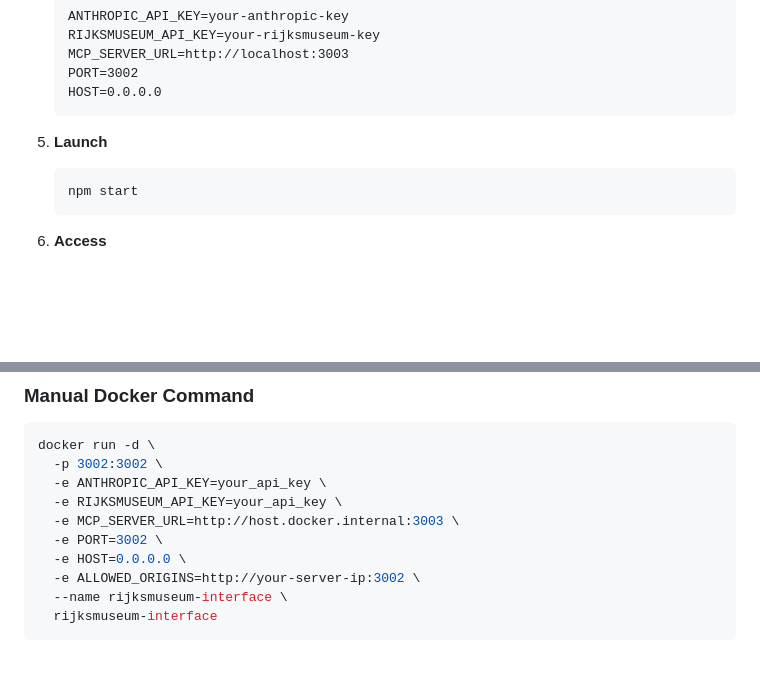
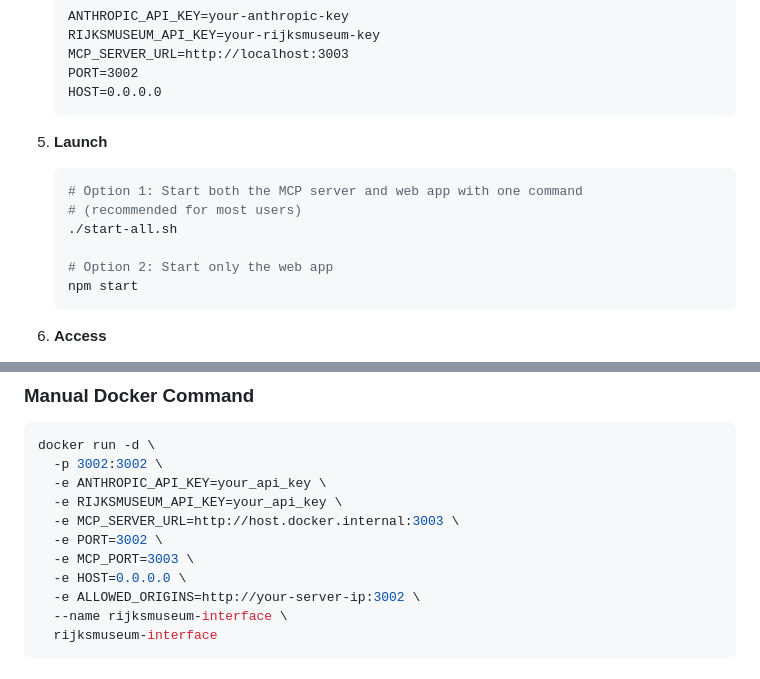
Before and after one commit to jdhill777/rijksmuseum-AI, a Markdown page: README.md, 2 parts joined by grey strips. GitHub-like rendering; blank space fills up the shorter version.

````diff
--- a/README.md
+++ b/README.md
@@ -124,6 +124,11 @@ graph TD
 
 5. **Launch**
    ```bash
+   # Option 1: Start both the MCP server and web app with one command
+   # (recommended for most users)
+   ./start-all.sh
+
+   # Option 2: Start only the web app
    npm start
    ```
 
@@ -198,6 +206,7 @@ docker run -d \
   -e RIJKSMUSEUM_API_KEY=your_api_key \
   -e MCP_SERVER_URL=http://host.docker.internal:3003 \
   -e PORT=3002 \
+  -e MCP_PORT=3003 \
   -e HOST=0.0.0.0 \
   -e ALLOWED_ORIGINS=http://your-server-ip:3002 \
   --name rijksmuseum-interface \
````
Also changed, not shown: other parts of README.md (+20 -7 lines).
